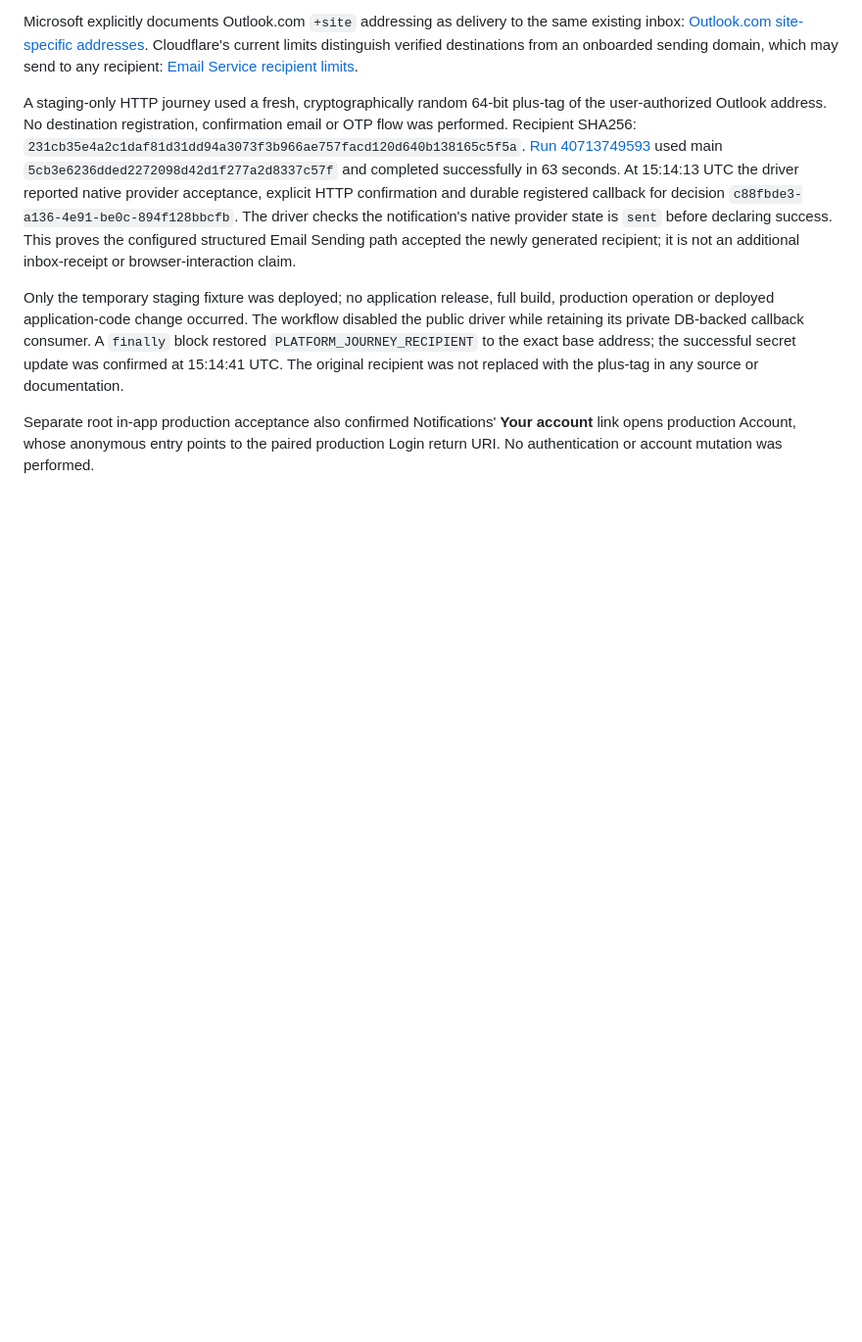
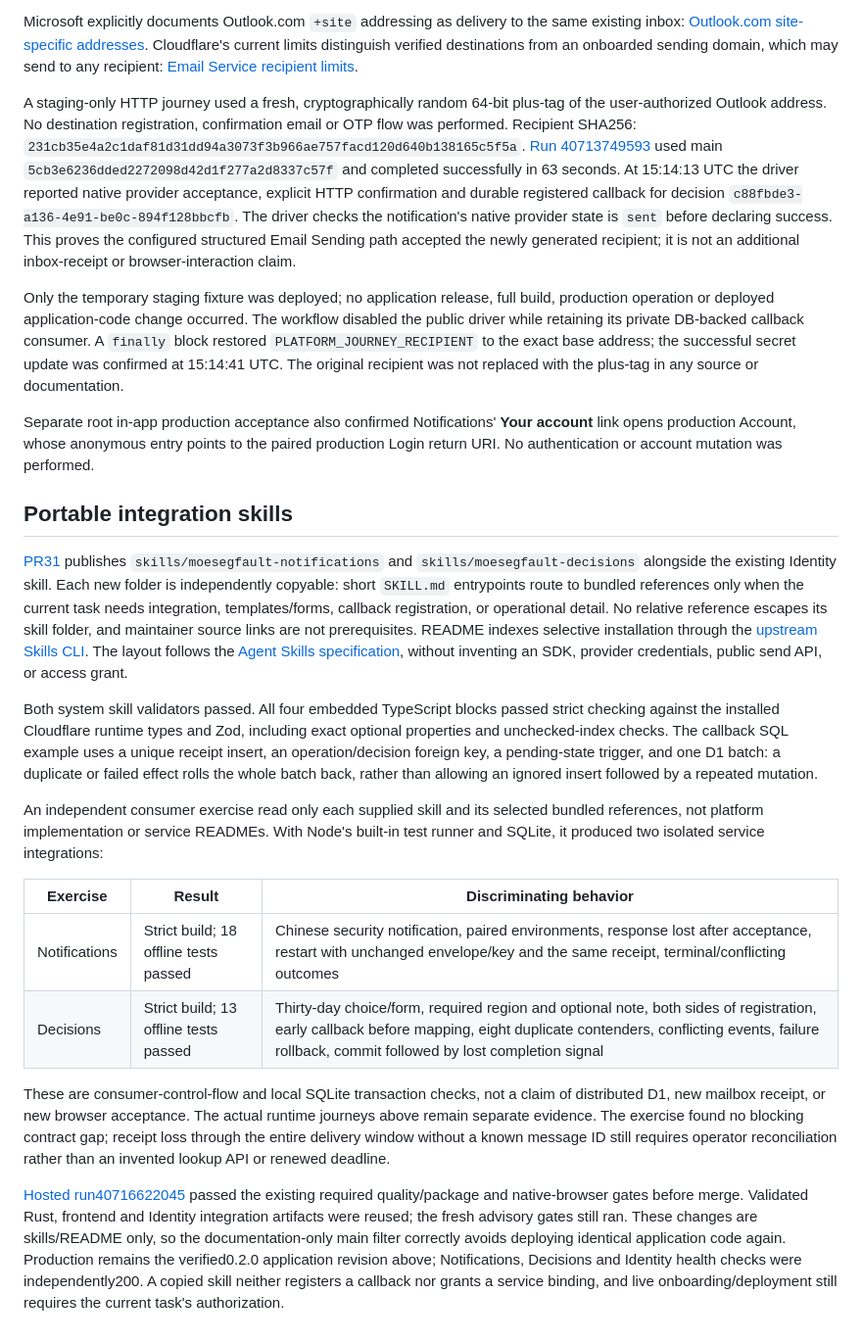
Before and after one commit to kleedaisuki/moesegfault-indentity, a Markdown page: docs/research/platform-rollout-2026-10-28.md, the part around the change. Shown at 98% size. Rendered like a GitHub page; blank space fills up the shorter version.

Commit message:
docs(release): record portable skill integration acceptance
Record progressive-disclosure packaging, actual embedded example checks, and 31 independent offline consumer tests. Distinguish consumer and SQLite evidence from existing hosted runtime/browser/mail acceptance, and retain the reconciliation boundary. Hosted PR quality gates passed; docs-only publication does not redeploy unchanged production code.

```diff
--- a/docs/research/platform-rollout-2026-10-28.md
+++ b/docs/research/platform-rollout-2026-10-28.md
@@ -319,3 +319,49 @@ recipient was not replaced with the plus-tag in any source or documentation.
 Separate root in-app production acceptance also confirmed Notifications' **Your
 account** link opens production Account, whose anonymous entry points to the paired
 production Login return URI. No authentication or account mutation was performed.
+
+## Portable integration skills
+
+[PR31](https://github.com/kleedaisuki/moesegfault-indentity/pull/31) publishes
+`skills/moesegfault-notifications` and `skills/moesegfault-decisions` alongside the
+existing Identity skill. Each new folder is independently copyable: short
+`SKILL.md` entrypoints route to bundled references only when the current task
+needs integration, templates/forms, callback registration, or operational detail.
+No relative reference escapes its skill folder, and maintainer source links are
+not prerequisites. README indexes selective installation through the
+[upstream Skills CLI](https://github.com/vercel-labs/skills#install-a-skill).
+The layout follows the [Agent Skills specification](https://agentskills.io/specification),
+without inventing an SDK, provider credentials, public send API, or access grant.
+
+Both system skill validators passed. All four embedded TypeScript blocks passed
+strict checking against the installed Cloudflare runtime types and Zod, including
+exact optional properties and unchecked-index checks. The callback SQL example
+uses a unique receipt insert, an operation/decision foreign key, a pending-state
+trigger, and one D1 batch: a duplicate or failed effect rolls the whole batch back,
+rather than allowing an ignored insert followed by a repeated mutation.
+
+An independent consumer exercise read only each supplied skill and its selected
+bundled references, not platform implementation or service READMEs. With Node's
+built-in test runner and SQLite, it produced two isolated service integrations:
+
+| Exercise | Result | Discriminating behavior |
+| --- | --- | --- |
+| Notifications | Strict build; 18 offline tests passed | Chinese security notification, paired environments, response lost after acceptance, restart with unchanged envelope/key and the same receipt, terminal/conflicting outcomes |
+| Decisions | Strict build; 13 offline tests passed | Thirty-day choice/form, required region and optional note, both sides of registration, early callback before mapping, eight duplicate contenders, conflicting events, failure rollback, commit followed by lost completion signal |
+
+These are consumer-control-flow and local SQLite transaction checks, not a claim
+of distributed D1, new mailbox receipt, or new browser acceptance. The actual
+runtime journeys above remain separate evidence. The exercise found no blocking
+contract gap; receipt loss through the entire delivery window without a known
+message ID still requires operator reconciliation rather than an invented lookup
+API or renewed deadline.
+
+[Hosted run40716622045](https://github.com/kleedaisuki/moesegfault-indentity/actions/runs/40716622045)
+passed the existing required quality/package and native-browser gates before
+merge. Validated Rust, frontend and Identity integration artifacts were reused;
+the fresh advisory gates still ran. These changes are skills/README only, so the
+documentation-only main filter correctly avoids deploying identical application
+code again. Production remains the verified0.2.0 application revision above;
+Notifications, Decisions and Identity health checks were independently200. A
+copied skill neither registers a callback nor grants a service binding, and live
+onboarding/deployment still requires the current task's authorization.
```
